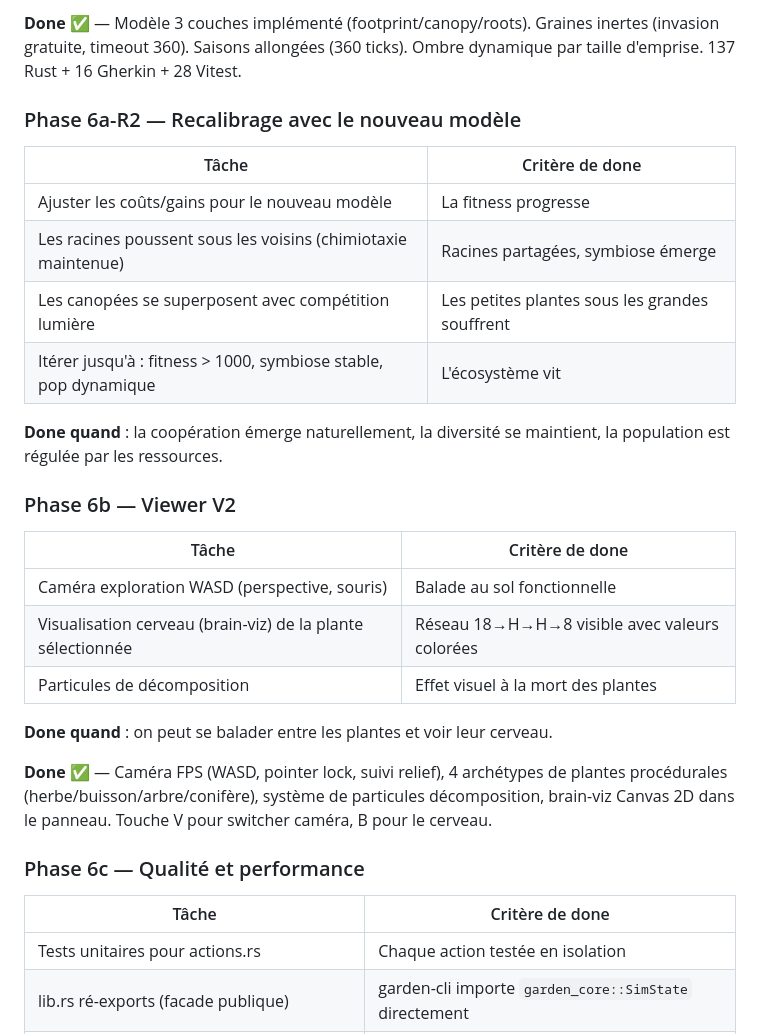
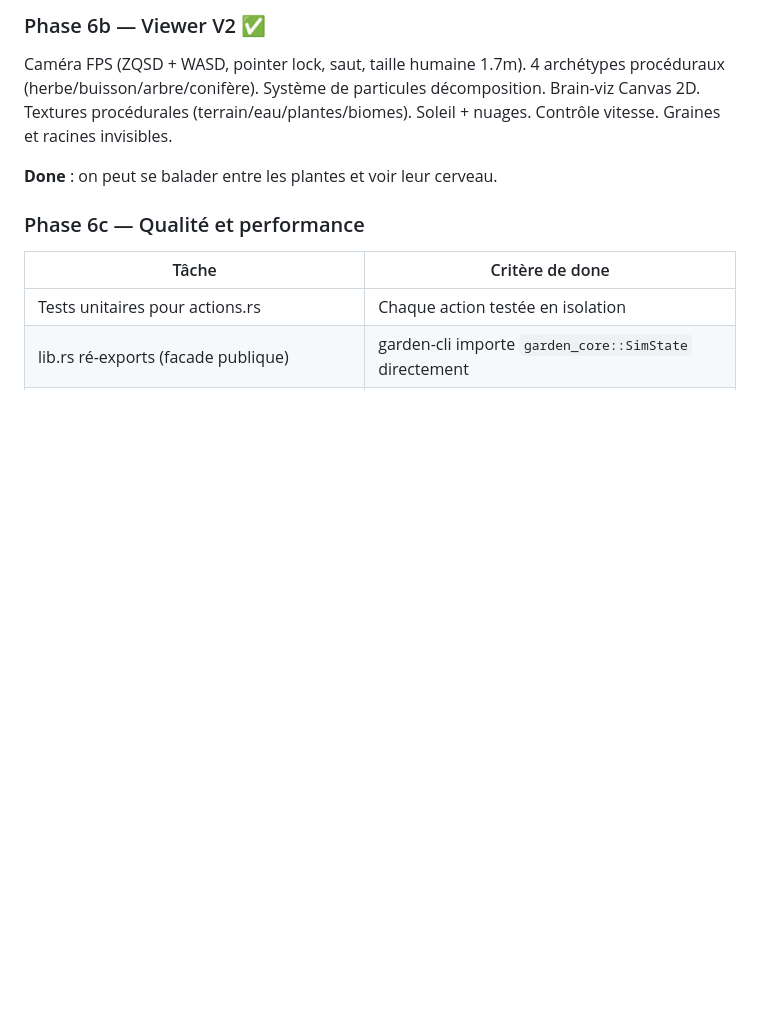
Before and after one commit to Etienne-Bernoux/neural-garden, a Markdown page: docs/12-planning.md, the part around one of its changes. Drawn GitHub-style; blank space fills up the shorter version.

```diff
--- a/docs/12-planning.md
+++ b/docs/12-planning.md
@@ -142,28 +116,9 @@ Refactoring du modèle spatial de Plant. 3 couches distinctes au lieu de 2.
 
-**Done** ✅ — Modèle 3 couches implémenté (footprint/canopy/roots). Graines inertes (invasion gratuite, timeout 360). Saisons allongées (360 ticks). Ombre dynamique par taille d'emprise. 137 Rust + 16 Gherkin + 28 Vitest.
+### Phase 6b — Viewer V2 ✅
 
-### Phase 6a-R2 — Recalibrage avec le nouveau modèle
+Caméra FPS (ZQSD + WASD, pointer lock, saut, taille humaine 1.7m). 4 archétypes procéduraux (herbe/buisson/arbre/conifère). Système de particules décomposition. Brain-viz Canvas 2D. Textures procédurales (terrain/eau/plantes/biomes). Soleil + nuages. Contrôle vitesse. Graines et racines invisibles.
 
-| Tâche | Critère de done |
-|---|---|
-| Ajuster les coûts/gains pour le nouveau modèle | La fitness progresse |
-| Les racines poussent sous les voisins (chimiotaxie maintenue) | Racines partagées, symbiose émerge |
-| Les canopées se superposent avec compétition lumière | Les petites plantes sous les grandes souffrent |
-| Itérer jusqu'à : fitness > 1000, symbiose stable, pop dynamique | L'écosystème vit |
-
-**Done quand** : la coopération émerge naturellement, la diversité se maintient, la population est régulée par les ressources.
-
-### Phase 6b — Viewer V2
-
-| Tâche | Critère de done |
-|---|---|
-| Caméra exploration WASD (perspective, souris) | Balade au sol fonctionnelle |
-| Visualisation cerveau (brain-viz) de la plante sélectionnée | Réseau 18→H→H→8 visible avec valeurs colorées |
-| Particules de décomposition | Effet visuel à la mort des plantes |
-
-**Done quand** : on peut se balader entre les plantes et voir leur cerveau.
-
-**Done** ✅ — Caméra FPS (WASD, pointer lock, suivi relief), 4 archétypes de plantes procédurales (herbe/buisson/arbre/conifère), système de particules décomposition, brain-viz Canvas 2D dans le panneau. Touche V pour switcher caméra, B pour le cerveau.
+**Done** : on peut se balader entre les plantes et voir leur cerveau.
 
 ### Phase 6c — Qualité et performance
 
```
Also changed, not shown: other parts of docs/12-planning.md (+18 -44 lines).
